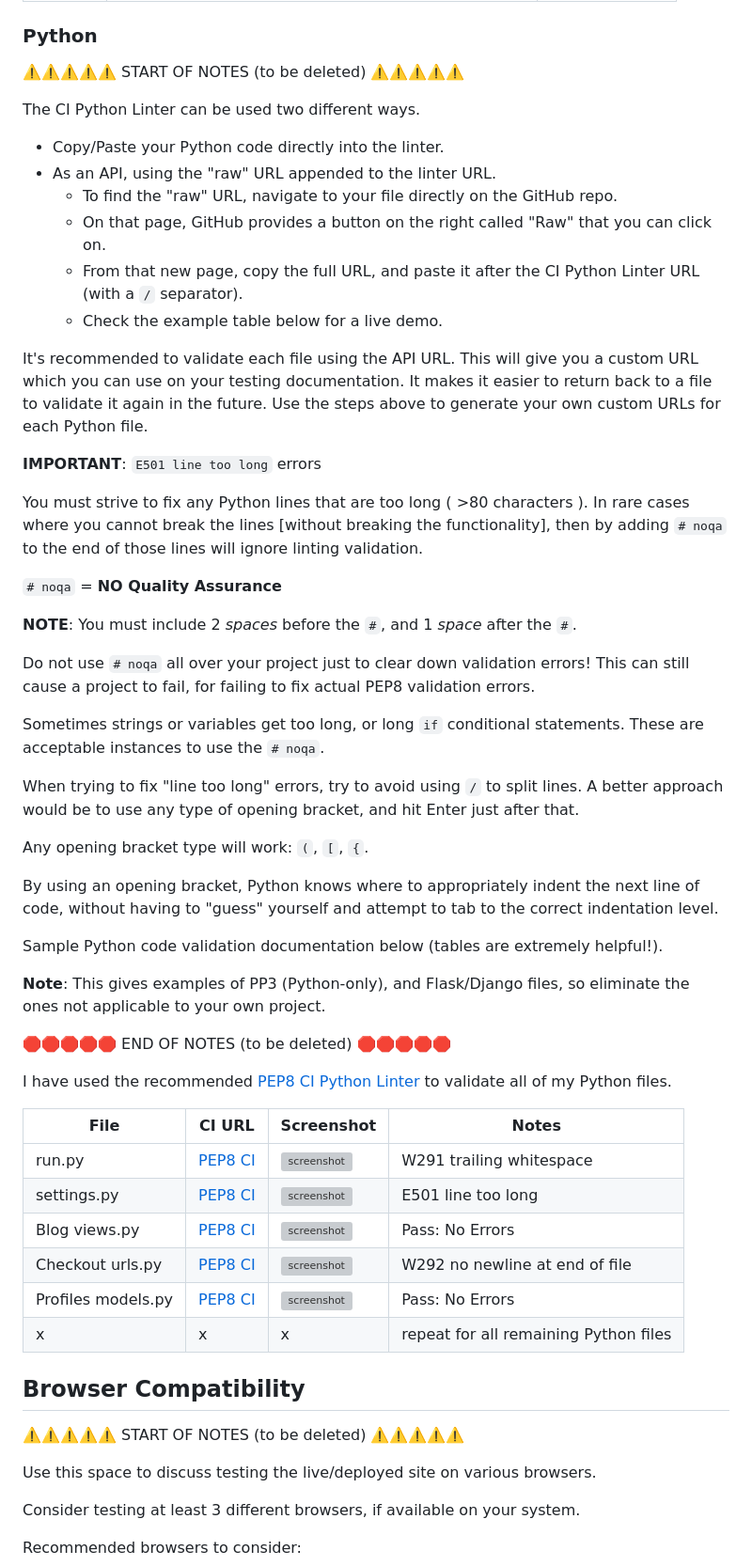
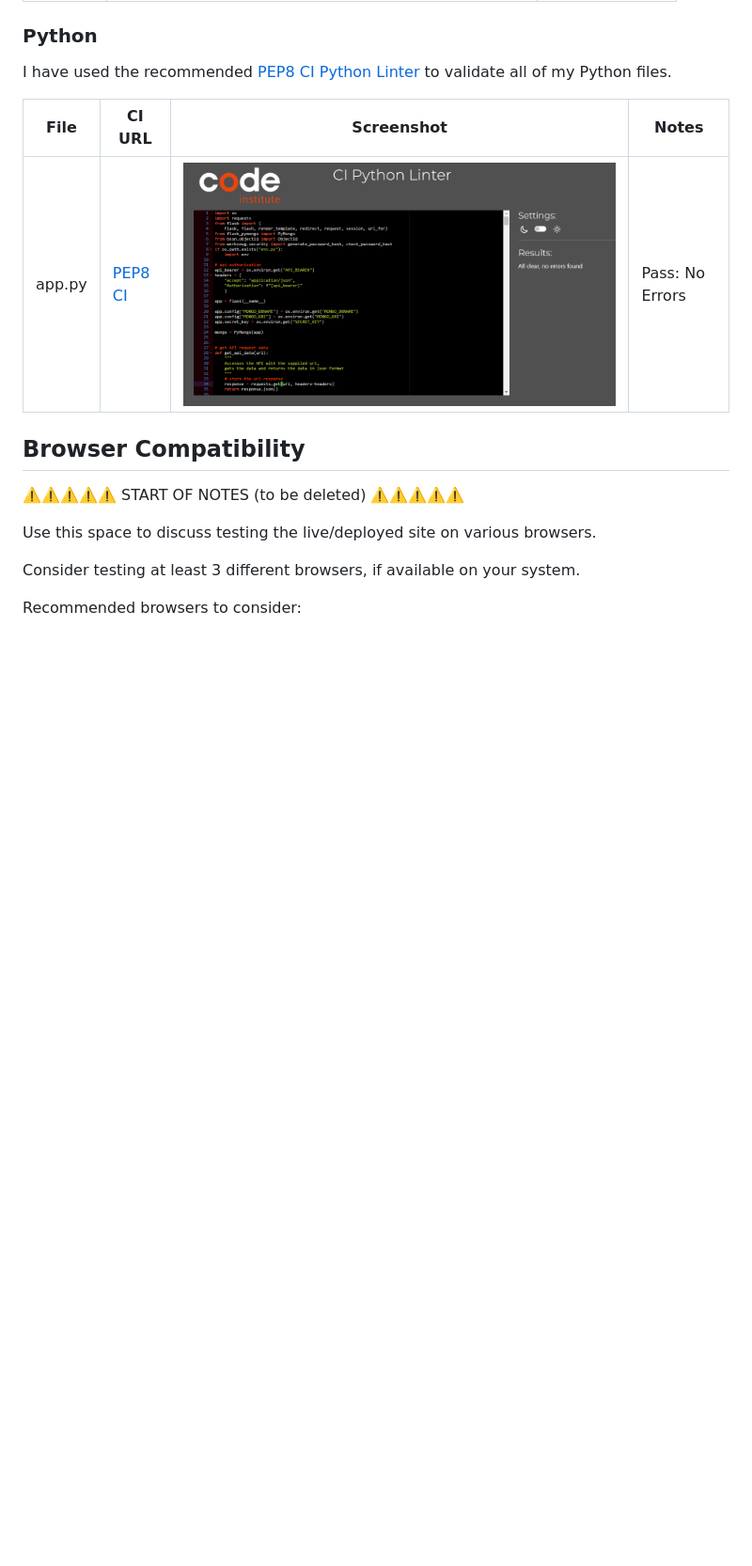
Before and after one commit to dougyb83/MTDb-Movie-Television-Database, a Markdown page: TESTING.md, the part around the change. Shown: that part at 94% size. Drawn GitHub-style; pictures changed too: documentation/validation/py-validation-app.png (added); blank space fills up the shorter version; grey boxes are pictures that could not be loaded.

Commit message:
Add python validation to TESTING.md

```diff
--- a/TESTING.md
+++ b/TESTING.md
@@ -38,61 +38,11 @@ I have used the recommended [JShint Validator](https://jshint.com) to validate a
 
 ### Python
 
-⚠️⚠️⚠️⚠️⚠️ START OF NOTES (to be deleted) ⚠️⚠️⚠️⚠️⚠️
-
-The CI Python Linter can be used two different ways.
-- Copy/Paste your Python code directly into the linter.
-- As an API, using the "raw" URL appended to the linter URL.
-    - To find the "raw" URL, navigate to your file directly on the GitHub repo.
-    - On that page, GitHub provides a button on the right called "Raw" that you can click on.
-    - From that new page, copy the full URL, and paste it after the CI Python Linter URL (with a `/` separator).
-    - Check the example table below for a live demo.
-
-It's recommended to validate each file using the API URL.
-This will give you a custom URL which you can use on your testing documentation.
-It makes it easier to return back to a file to validate it again in the future.
-Use the steps above to generate your own custom URLs for each Python file.
-
-**IMPORTANT**: `E501 line too long` errors
-
-You must strive to fix any Python lines that are too long ( >80 characters ).
-In rare cases where you cannot break the lines [without breaking the functionality],
-then by adding `# noqa` to the end of those lines will ignore linting validation.
-
-`# noqa` = **NO Quality Assurance**
-
-**NOTE**: You must include 2 *spaces* before the `#`, and 1 *space* after the `#`.
-
-Do not use `# noqa` all over your project just to clear down validation errors!
-This can still cause a project to fail, for failing to fix actual PEP8 validation errors.
-
-Sometimes strings or variables get too long, or long `if` conditional statements.
-These are acceptable instances to use the `# noqa`.
-
-When trying to fix "line too long" errors, try to avoid using `/` to split lines.
-A better approach would be to use any type of opening bracket, and hit Enter just after that.
-
-Any opening bracket type will work: `(`, `[`, `{`.
-
-By using an opening bracket, Python knows where to appropriately indent the next line of code,
-without having to "guess" yourself and attempt to tab to the correct indentation level.
-
-Sample Python code validation documentation below (tables are extremely helpful!).
-
-**Note**: This gives examples of PP3 (Python-only), and Flask/Django files, so eliminate the ones not applicable to your own project.
-
-🛑🛑🛑🛑🛑 END OF NOTES (to be deleted) 🛑🛑🛑🛑🛑
-
 I have used the recommended [PEP8 CI Python Linter](https://pep8ci.herokuapp.com) to validate all of my Python files.
 
 | File | CI URL | Screenshot | Notes |
 | --- | --- | --- | --- |
-| run.py | [PEP8 CI](https://pep8ci.herokuapp.com/https://raw.githubusercontent.com/dougyb83/mtdb-movie-television-database/main/run.py) | ![screenshot](documentation/py-validation-run.png) | W291 trailing whitespace |
-| settings.py | [PEP8 CI](https://pep8ci.herokuapp.com/https://raw.githubusercontent.com/dougyb83/mtdb-movie-television-database/main/boutique-ado/settings.py) | ![screenshot](documentation/py-validation-settings.png) | E501 line too long |
-| Blog views.py | [PEP8 CI](https://pep8ci.herokuapp.com/https://raw.githubusercontent.com/dougyb83/mtdb-movie-television-database/main/blog/views.py) | ![screenshot](documentation/py-validation-blog-views.png) | Pass: No Errors |
-| Checkout urls.py | [PEP8 CI](https://pep8ci.herokuapp.com/https://raw.githubusercontent.com/dougyb83/mtdb-movie-television-database/main/checkout/urls.py) | ![screenshot](documentation/py-validation-checkout-urls.png) | W292 no newline at end of file |
-| Profiles models.py | [PEP8 CI](https://pep8ci.herokuapp.com/https://raw.githubusercontent.com/dougyb83/mtdb-movie-television-database/main/profiles/models.py) | ![screenshot](documentation/py-validation-profiles-models.png) | Pass: No Errors |
-| x | x | x | repeat for all remaining Python files |
+| app.py | [PEP8 CI](https://pep8ci.herokuapp.com/https://raw.githubusercontent.com/dougyb83/MTDb-Movie-Television-Database/main/app.py) | ![screenshot](documentation/validation/py-validation-app.png) | Pass: No Errors |
 
 ## Browser Compatibility
 
```
